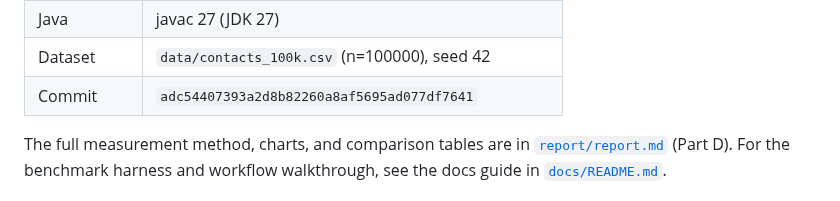
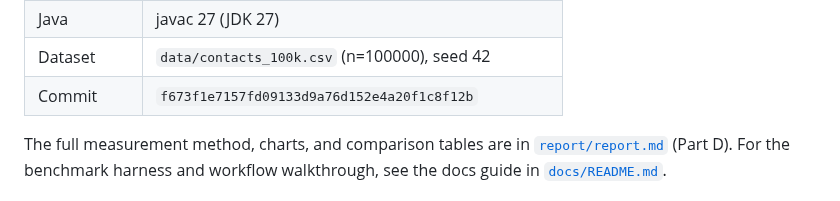
Before and after one commit to TraiNguyenVan/dsa-group-project, a Markdown page: README.md, the part around the change. Drawn GitHub-style.

Commit message:
update commit hash in report and readme for previous commit changes

```diff
--- a/README.md
+++ b/README.md
@@ -220,7 +220,7 @@ report appendix.
 | Node | v26.7.0 |
 | Java | javac 27 (JDK 27) |
 | Dataset | `data/contacts_100k.csv` (n=100000), seed 42 |
-| Commit | `adc54407393a2d8b82260a8af5695ad077df7641` |
+| Commit | `f673f1e7157fd09133d9a76d152e4a20f1c8f12b` |
 
 The full measurement method, charts, and comparison tables are in
 [`report/report.md`](report/report.md) (Part D). For the benchmark harness
```
Also changed, not shown: report/report.md (+1 -1 lines).
